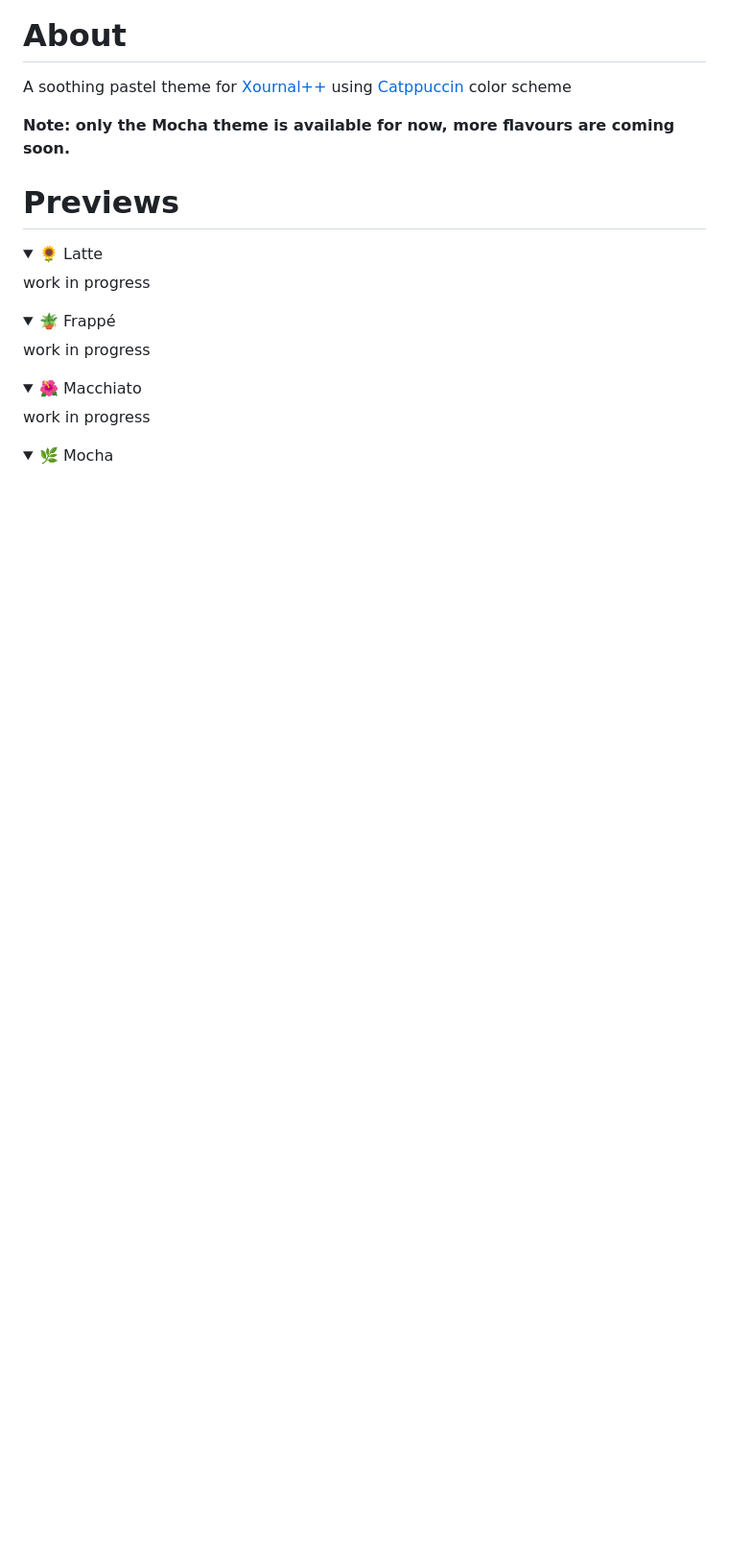
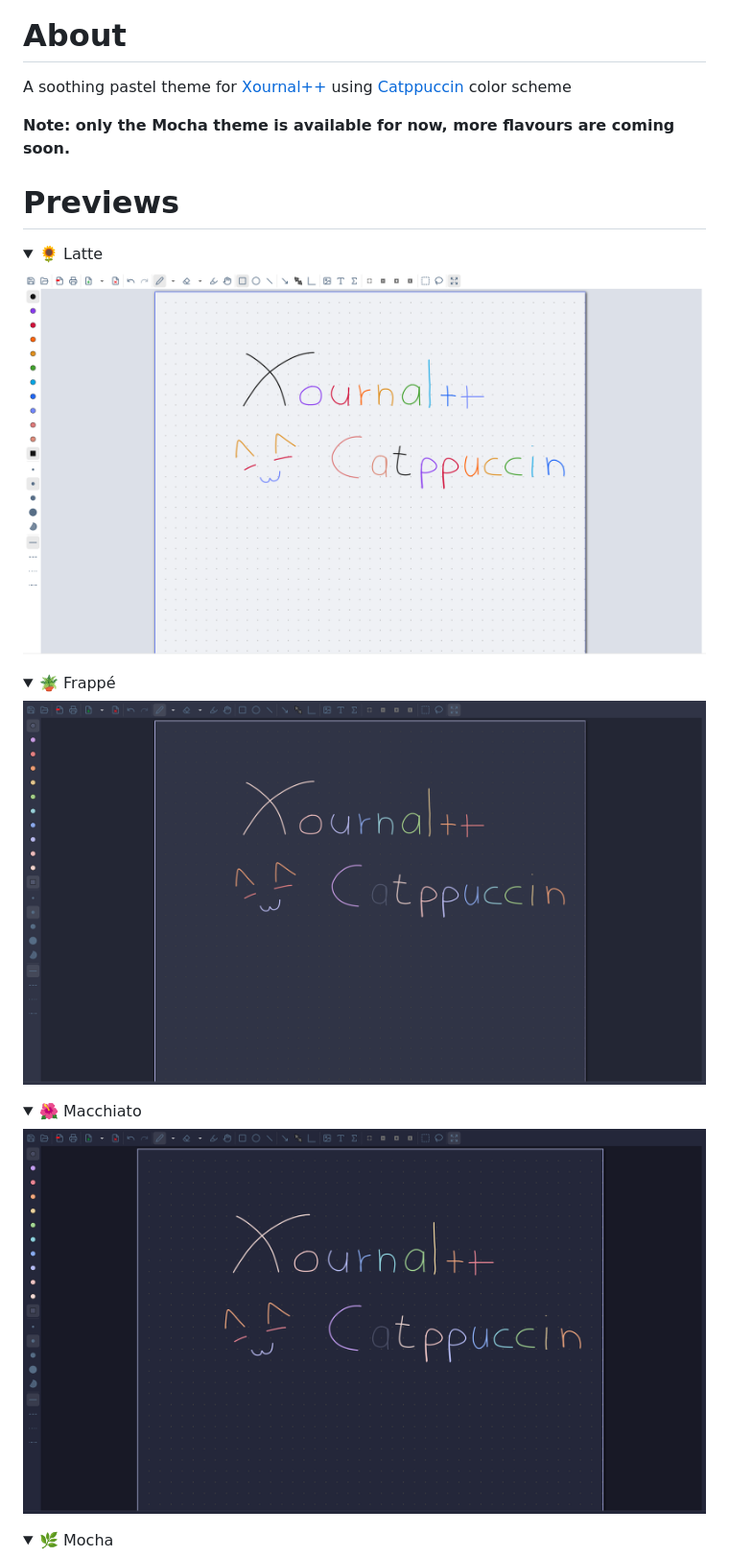
Before and after one commit to myNicole98/Xournalpp-Catppuccin, a Markdown page: README.md, the part around one of its changes. Shown at 96% size. GitHub-like rendering; pictures changed too: assets/screenshots/frappe.png (added), assets/screenshots/latte.png (added), assets/screenshots/macchiato.png (added); folded sections open; blank space fills up the shorter version.

Commit message:
Added Latte, Frappè and Macchiato theme variants

```diff
--- a/README.md
+++ b/README.md
@@ -18,15 +18,15 @@ A soothing pastel theme for <a href="https://xournalpp.github.io/">Xournal++</a>
 
 <details>
 <summary>🌻 Latte</summary>
-work in progress
+<img src="assets/screenshots/latte.png"/>
 </details>
 <details>
 <summary>🪴 Frappé</summary>
-work in progress
+<img src="assets/screenshots/frappe.png"/>
 </details>
 <details>
 <summary>🌺 Macchiato</summary>
-work in progress
+<img src="assets/screenshots/macchiato.png"/>
 </details>
 <details>
 <summary>🌿 Mocha</summary>
```
Also changed, not shown: other parts of README.md (+95 -3 lines), assets/screenshots/frappe_config.png (added), assets/screenshots/latte_config.png (added), assets/screenshots/macchiato_config.png (added), 4 other files.
